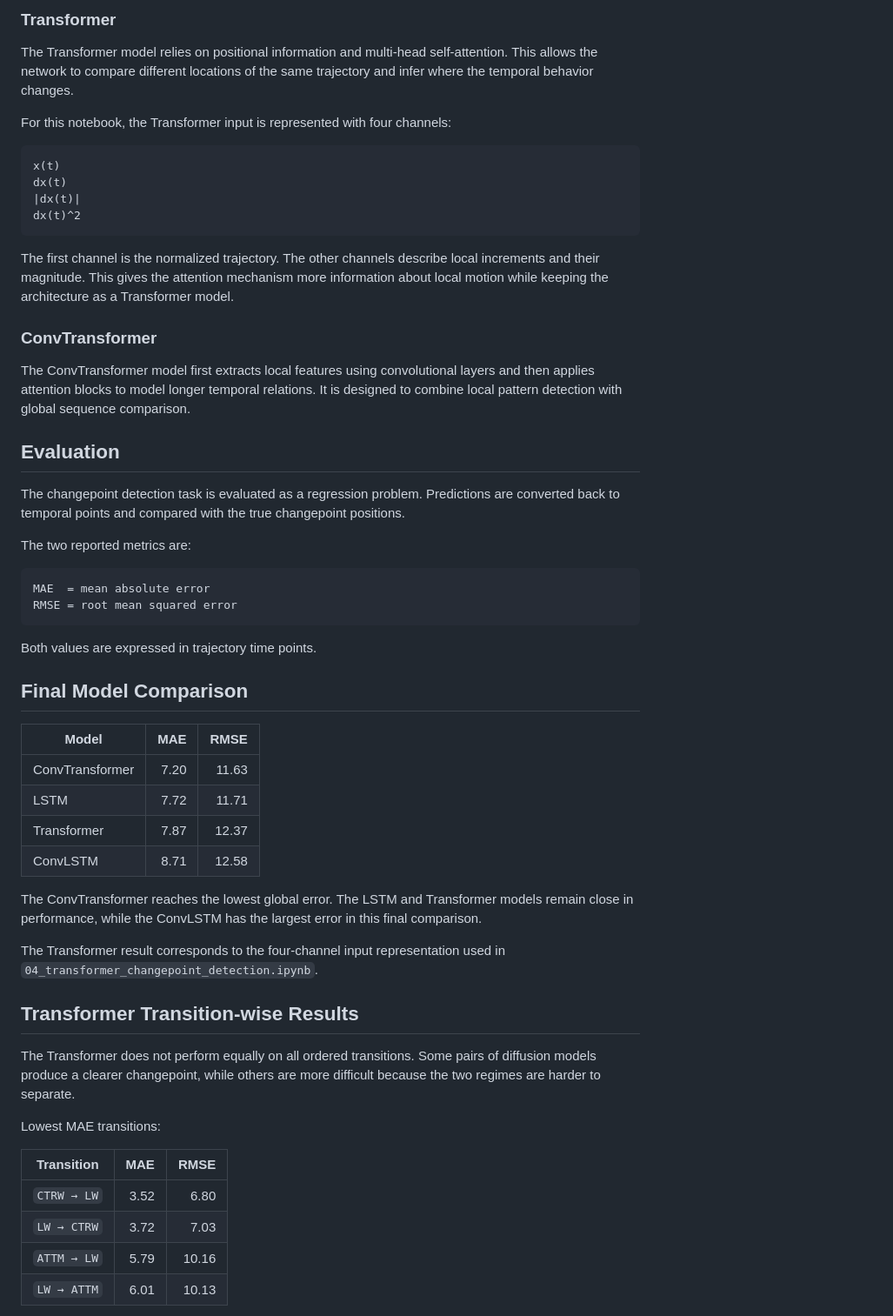
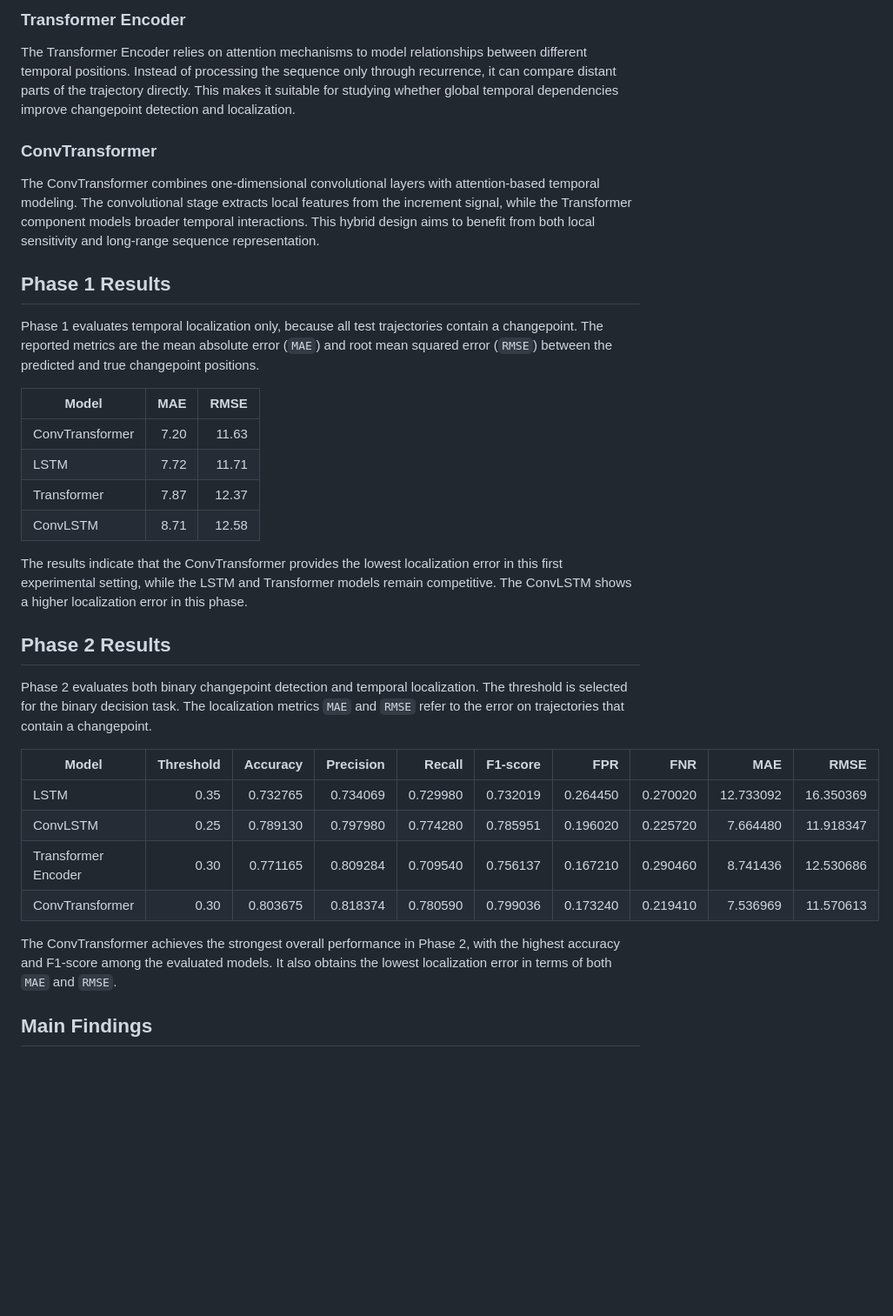
Before and after one commit to SoulaimanDev/changepoint-anomalous-diffusion, a Markdown page: README.md, the part around one of its changes. Shown at 87% size. Drawn GitHub-style; blank space fills up the shorter version.

````diff
--- a/README.md
+++ b/README.md
@@ -102,37 +102,15 @@ The ConvLSTM model introduces local temporal windows before recurrent processing
 
-### Transformer
+### Transformer Encoder
 
-The Transformer model relies on positional information and multi-head self-attention. This allows the network to compare different locations of the same trajectory and infer where the temporal behavior changes.
-
-For this notebook, the Transformer input is represented with four channels:
-
-```text
-x(t)
-dx(t)
-|dx(t)|
-dx(t)^2
-```
-
-The first channel is the normalized trajectory. The other channels describe local increments and their magnitude. This gives the attention mechanism more information about local motion while keeping the architecture as a Transformer model.
+The Transformer Encoder relies on attention mechanisms to model relationships between different temporal positions. Instead of processing the sequence only through recurrence, it can compare distant parts of the trajectory directly. This makes it suitable for studying whether global temporal dependencies improve changepoint detection and localization.
 
 ### ConvTransformer
 
-The ConvTransformer model first extracts local features using convolutional layers and then applies attention blocks to model longer temporal relations. It is designed to combine local pattern detection with global sequence comparison.
+The ConvTransformer combines one-dimensional convolutional layers with attention-based temporal modeling. The convolutional stage extracts local features from the increment signal, while the Transformer component models broader temporal interactions. This hybrid design aims to benefit from both local sensitivity and long-range sequence representation.
 
-## Evaluation
+## Phase 1 Results
 
-The changepoint detection task is evaluated as a regression problem. Predictions are converted back to temporal points and compared with the true changepoint positions.
-
-The two reported metrics are:
-
-```text
-MAE  = mean absolute error
-RMSE = root mean squared error
-```
-
-Both values are expressed in trajectory time points.
-
-## Final Model Comparison
+Phase 1 evaluates temporal localization only, because all test trajectories contain a changepoint. The reported metrics are the mean absolute error (`MAE`) and root mean squared error (`RMSE`) between the predicted and true changepoint positions.
 
 | Model | MAE | RMSE |
 |---|---:|---:|
@@ -141,20 +119,20 @@ Both values are expressed in trajectory time points.
 | Transformer | 7.87 | 12.37 |
 | ConvLSTM | 8.71 | 12.58 |
 
-The ConvTransformer reaches the lowest global error. The LSTM and Transformer models remain close in performance, while the ConvLSTM has the largest error in this final comparison.
+The results indicate that the ConvTransformer provides the lowest localization error in this first experimental setting, while the LSTM and Transformer models remain competitive. The ConvLSTM shows a higher localization error in this phase.
 
-The Transformer result corresponds to the four-channel input representation used in `04_transformer_changepoint_detection.ipynb`.
+## Phase 2 Results
 
-## Transformer Transition-wise Results
+Phase 2 evaluates both binary changepoint detection and temporal localization. The threshold is selected for the binary decision task. The localization metrics `MAE` and `RMSE` refer to the error on trajectories that contain a changepoint.
 
-The Transformer does not perform equally on all ordered transitions. Some pairs of diffusion models produce a clearer changepoint, while others are more difficult because the two regimes are harder to separate.
+| Model | Threshold | Accuracy | Precision | Recall | F1-score | FPR | FNR | MAE | RMSE |
+|---|---:|---:|---:|---:|---:|---:|---:|---:|---:|
+| LSTM | 0.35 | 0.732765 | 0.734069 | 0.729980 | 0.732019 | 0.264450 | 0.270020 | 12.733092 | 16.350369 |
+| ConvLSTM | 0.25 | 0.789130 | 0.797980 | 0.774280 | 0.785951 | 0.196020 | 0.225720 | 7.664480 | 11.918347 |
+| Transformer Encoder | 0.30 | 0.771165 | 0.809284 | 0.709540 | 0.756137 | 0.167210 | 0.290460 | 8.741436 | 12.530686 |
+| ConvTransformer | 0.30 | 0.803675 | 0.818374 | 0.780590 | 0.799036 | 0.173240 | 0.219410 | 7.536969 | 11.570613 |
 
-Lowest MAE transitions:
+The ConvTransformer achieves the strongest overall performance in Phase 2, with the highest accuracy and F1-score among the evaluated models. It also obtains the lowest localization error in terms of both `MAE` and `RMSE`.
 
-| Transition | MAE | RMSE |
-|---|---:|---:|
-| `CTRW → LW` | 3.52 | 6.80 |
-| `LW → CTRW` | 3.72 | 7.03 |
-| `ATTM → LW` | 5.79 | 10.16 |
-| `LW → ATTM` | 6.01 | 10.13 |
+## Main Findings
 
````
Also changed, not shown: other parts of README.md (+72 -91 lines).
